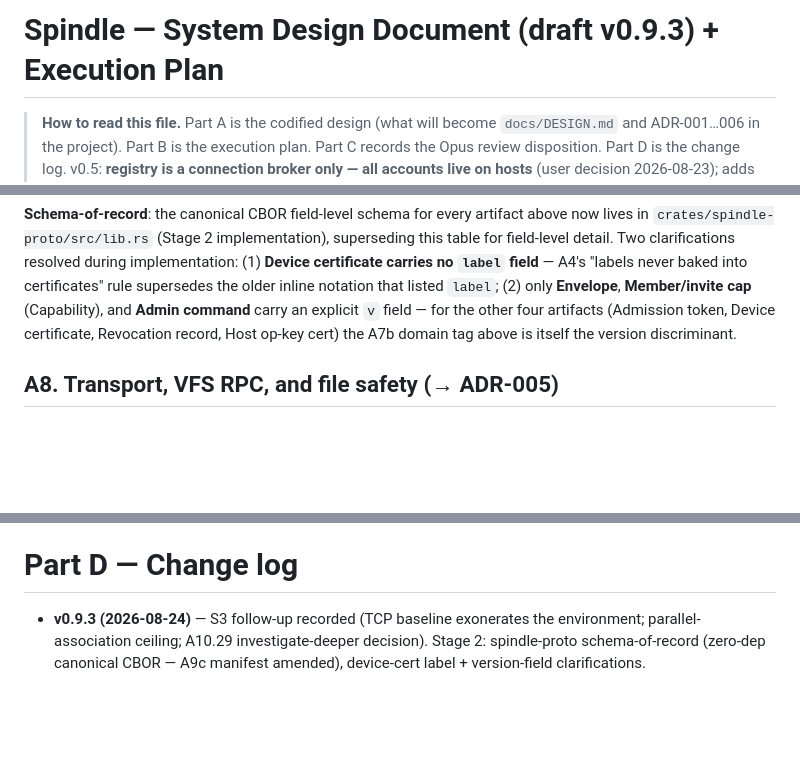
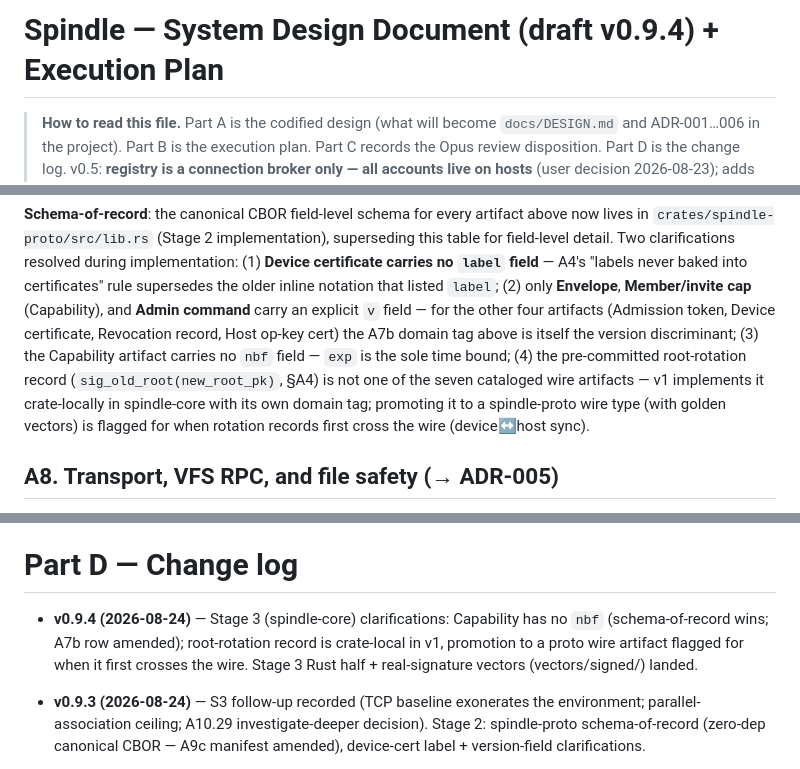
Before and after one commit to SpikedPunchVictim/spindle, a Markdown page: docs/DESIGN.md, 3 parts joined by grey strips. Drawn GitHub-style; blank space fills up the shorter version.

Commit message:
docs: v0.9.4 — Capability nbf and root-rotation clarifications
Stage 3 implementation notes folded back into the design: Capability
carries no nbf (schema-of-record wins; A7b row + ADR-003 amended, exp is
the sole time bound); the pre-committed root-rotation record is
crate-local in spindle-core for v1 — promotion to a spindle-proto wire
artifact flagged for when it first crosses the wire.

Co-Authored-By: Claude Fable 5 <noreply@anthropic.com>

```diff
--- a/docs/DESIGN.md
+++ b/docs/DESIGN.md
@@ -1,4 +1,4 @@
-# Spindle — System Design Document (draft v0.9.3) + Execution Plan
+# Spindle — System Design Document (draft v0.9.4) + Execution Plan
 
 > **How to read this file.** Part A is the codified design (what will become `docs/DESIGN.md` and ADR-001…006 in the
 > project). Part B is the execution plan. Part C records the Opus review disposition. Part D is the change log.
@@ -451,7 +451,10 @@ clarifications resolved during implementation: (1) **Device certificate carries
 never baked into certificates" rule supersedes the older inline notation that listed `label`; (2) only **Envelope**,
 **Member/invite cap** (Capability), and **Admin command** carry an explicit `v` field — for the other four artifacts
 (Admission token, Device certificate, Revocation record, Host op-key cert) the A7b domain tag above is itself the
-version discriminant.
+version discriminant; (3) the Capability artifact carries no `nbf` field — `exp` is the sole time bound; (4) the
+pre-committed root-rotation record (`sig_old_root(new_root_pk)`, §A4) is not one of the seven cataloged wire
+artifacts — v1 implements it crate-locally in spindle-core with its own domain tag; promoting it to a spindle-proto
+wire type (with golden vectors) is flagged for when rotation records first cross the wire (device↔host sync).
 
 ## A8. Transport, VFS RPC, and file safety (→ ADR-005)
 
@@ -876,6 +879,9 @@ Deferred: mDNS local signaling (v2); member-level operator remedies (would break
 
 # Part D — Change log
 
+- **v0.9.4 (2026-08-24)** — Stage 3 (spindle-core) clarifications: Capability has no `nbf` (schema-of-record wins;
+  A7b row amended); root-rotation record is crate-local in v1, promotion to a proto wire artifact flagged for when
+  it first crosses the wire. Stage 3 Rust half + real-signature vectors (vectors/signed/) landed.
 - **v0.9.3 (2026-08-24)** — S3 follow-up recorded (TCP baseline exonerates the environment; parallel-association
   ceiling; A10.29 investigate-deeper decision). Stage 2: spindle-proto schema-of-record (zero-dep canonical CBOR —
   A9c manifest amended), device-cert label + version-field clarifications.
```
Also changed, not shown: other parts of docs/DESIGN.md (+1 -1 lines), docs/adr/ADR-003-identity-capabilities-enrollment.md (+1 -1 lines).
